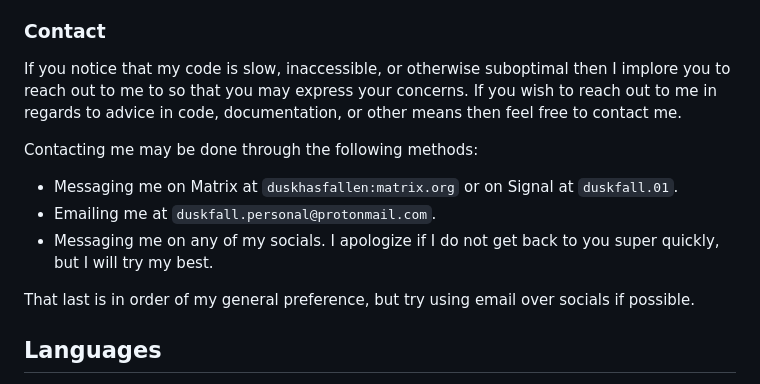
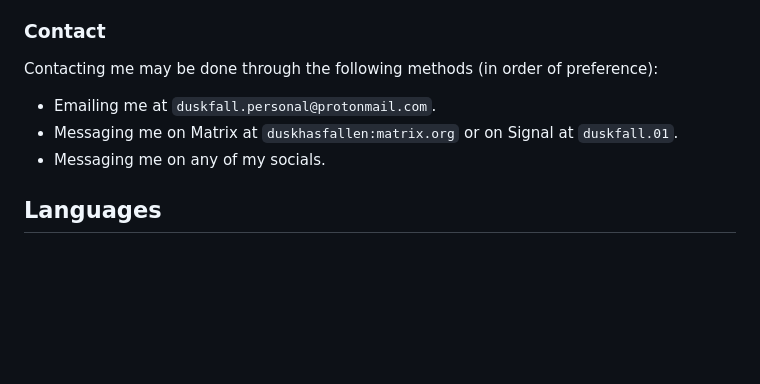
Before and after one commit to TrulyFlawed/TrulyFlawed, a Markdown page: README.md, the part around the change. Drawn GitHub-style; blank space fills up the shorter version.

Commit message:
chore: update contact info
Updated my contact information and condensed my messaging preferences.

```diff
--- a/README.md
+++ b/README.md
@@ -4,15 +4,11 @@ I'm TrulyFlawed, a transfem and beginner programmer from the United States. I'm
 
 ### Contact
 
-If you notice that my code is slow, inaccessible, or otherwise suboptimal then I implore you to reach out to me to so that you may express your concerns. If you wish to reach out to me in regards to advice in code, documentation, or other means then feel free to contact me.
+Contacting me may be done through the following methods (in order of preference):
 
-Contacting me may be done through the following methods:
-
+- Emailing me at `duskfall.personal@protonmail.com`.
 - Messaging me on Matrix at `duskhasfallen:matrix.org` or on Signal at `duskfall.01`.
-- Emailing me at `duskfall.personal@protonmail.com`.
-- Messaging me on any of my socials. I apologize if I do not get back to you super quickly, but I will try my best.
-
-That last is in order of my general preference, but try using email over socials if possible.
+- Messaging me on any of my socials.
 
 ## Languages
 
```
